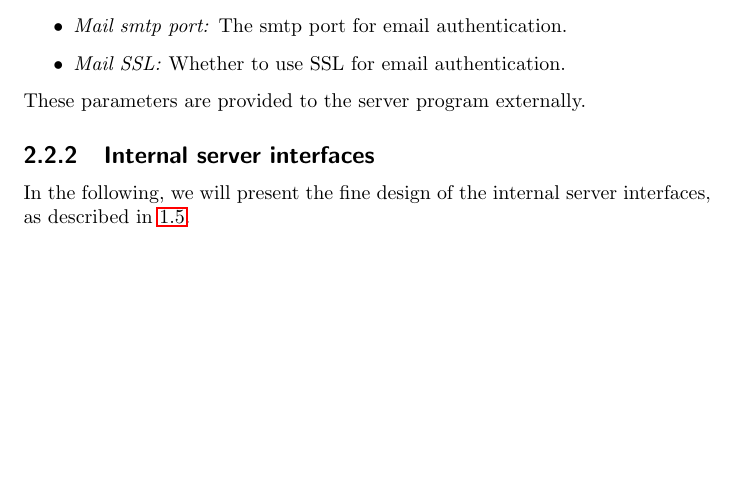
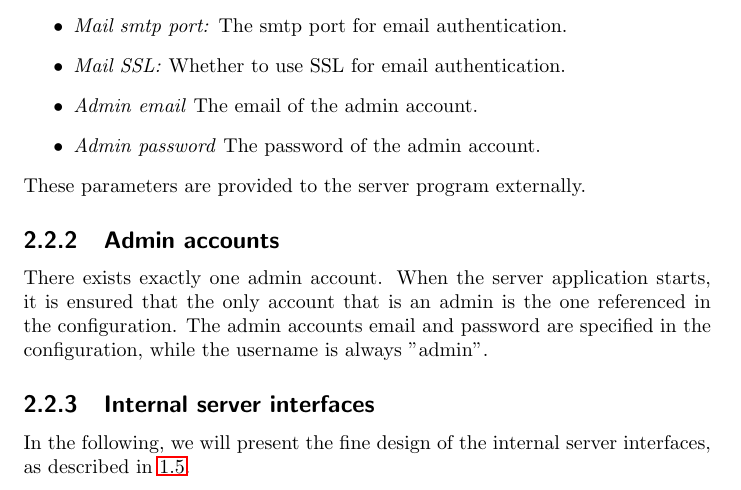
Before and after one commit to replic-read/design, a LaTeX document (design.tex, which reads 2-fine-design.tex): part of page 31 of 53, cut so that both start at the same text, the shorter picture padded with empty space. Compiled offline with pdfLaTeX.

Commit message:
Added section about admin accounts

```diff
--- a/2-fine-design.tex
+++ b/2-fine-design.tex
@@ -124,8 +123,15 @@ The following options can be configured:
     \item \textit{Mail smtp host:} The smtp host for email authentication.
     \item \textit{Mail smtp port:} The smtp port for email authentication.
     \item \textit{Mail SSL:} Whether to use SSL for email authentication.
+    \item \textit{Admin email} The email of the admin account.
+    \item \textit{Admin password} The password of the admin account.
 \end{itemize}
 These parameters are provided to the server program externally.
+
+\subsubsection{Admin accounts}
+There exists exactly one admin account.
+When the server application starts, it is ensured that the only account that is an admin is the one referenced in the configuration.
+The admin accounts email and password are specified in the configuration, while the username is always \("\)admin\("\).
 
 \subsubsection{Internal server interfaces}
 In the following, we will present the fine design of the internal server interfaces, as described in~\ref{subsec:internal-server-interfaces}.
```
Also changed, not shown: 2-fine-design.tex (1 more changed lines).
